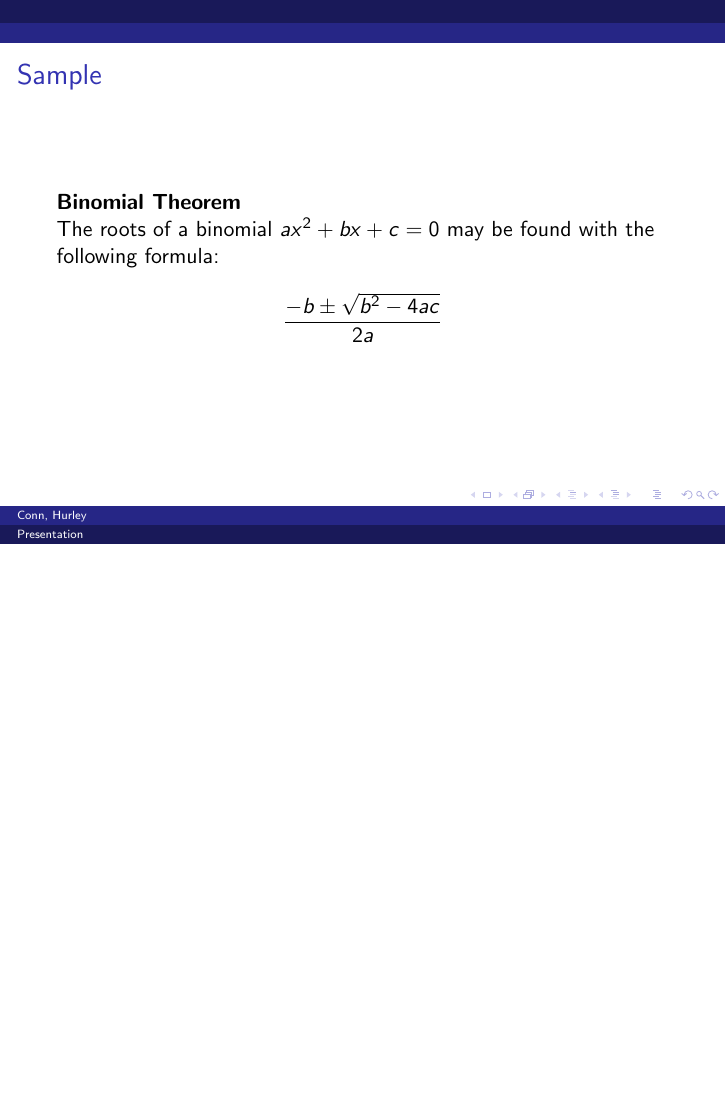
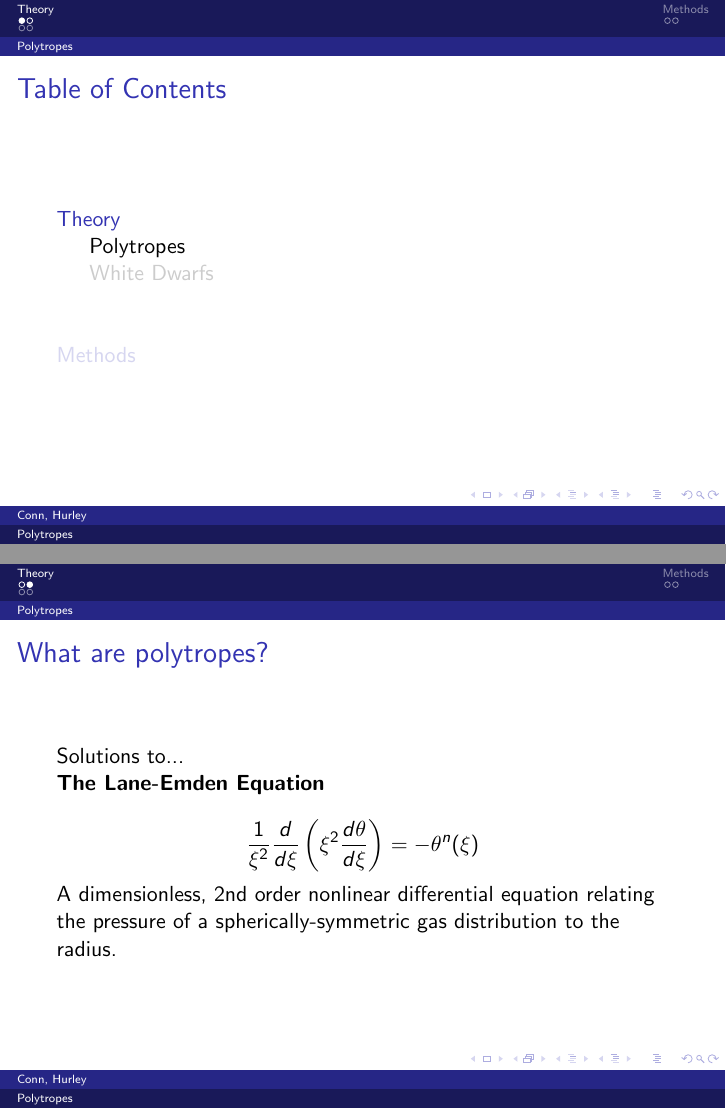
Before and after one commit to eeconn/uncphys331-polytropes, LaTeX slides (presentation/presentation.tex): page 2 of 2 before the commit and pages 2 and 3 of 7 after it, the two joined at a grey line, the shorter picture padded with empty space. Compiled offline with pdfLaTeX.

Commit message:
Put some actual information in the presentation
Signed-off-by: eeconn <eeconn@live.unc.edu>

```diff
--- a/presentation/presentation.tex
+++ b/presentation/presentation.tex
@@ -5,25 +5,39 @@
 \usetheme{Dresden}
 \usecolortheme{default}
 
-\title[Presentation] % OPTIONAL: only for long titles
-{Sample Presentation in LaTeX}
+\title[Polytropes] % OPTIONAL: only for long titles
+{Polytropic Models of White Dwarfs}
 \subtitle{Examples for use of the beamer package}
 \author[Conn, Hurley] % OPTIONAL: for multiple authors
 {Erin Conn \and Matthew Hurley}
 \subject{Polytropes}
 
+\AtBeginSubsection[]
+{
+    \begin{frame}<beamer>
+        \frametitle{Table of Contents}
+        \tableofcontents[currentsection,currentsubsection]
+    \end{frame}
+}
+
 \begin{document}
 
     \frame{\titlepage}
 
-    \begin{frame}
-        \frametitle{Sample}
+    \section{Theory}
 
-        \textbf{Binomial Theorem}
+        \subsection{Polytropes}
 
-        The roots of a binomial \(ax^2+bx+c=0\) may be found with the
-        following formula:
+        \begin{frame}
+            \frametitle{What are polytropes?}
 
-        \[ \frac{-b \pm \sqrt{b^2-4ac}}{2a} \]
+            Solutions to...
 
-    \end{frame}
+            \textbf{The Lane-Emden Equation}
+
+            \[\frac{1}{\xi^2}\frac{d}{d\xi}\left(\xi^2\frac{d\theta}{d\xi}\right)=-\theta^n(\xi) \]
+
+            A dimensionless, 2nd order nonlinear differential equation relating the
+            pressure of a spherically-symmetric gas distribution to the radius.
+
+        \end{frame}
@@ -29,0 +74 @@
+    \section{Methods}
```
Also changed, not shown: presentation/presentation.pdf (added), presentation/presentation.tex (51 more changed lines).
